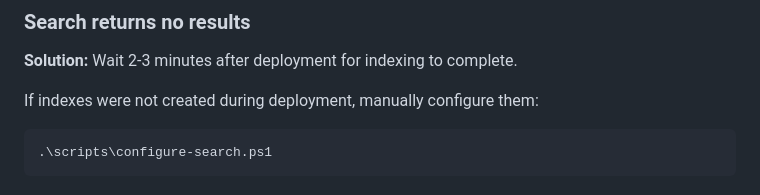
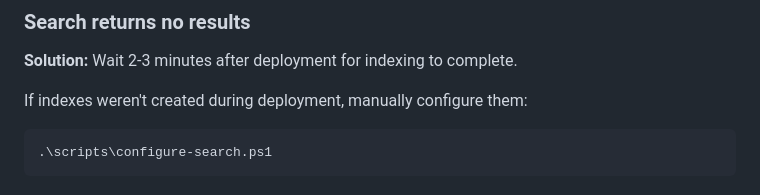
Before and after one commit to Azure-Samples/azure-search-multiple-regions, a Markdown page: README.md, the part around the change. Drawn GitHub-style.

Commit message:
Update README.md
Co-authored-by: Hailey Tapia <170486701+haileytap@users.noreply.github.com>

````diff
--- a/README.md
+++ b/README.md
@@ -354,7 +354,7 @@ Front Door costs vary based on data transfer and request volume. Cosmos DB serve
 
 **Solution:** Wait 2-3 minutes after deployment for indexing to complete.
 
-If indexes were not created during deployment, manually configure them:
+If indexes weren't created during deployment, manually configure them:
 
 ```powershell
 .\scripts\configure-search.ps1
````
